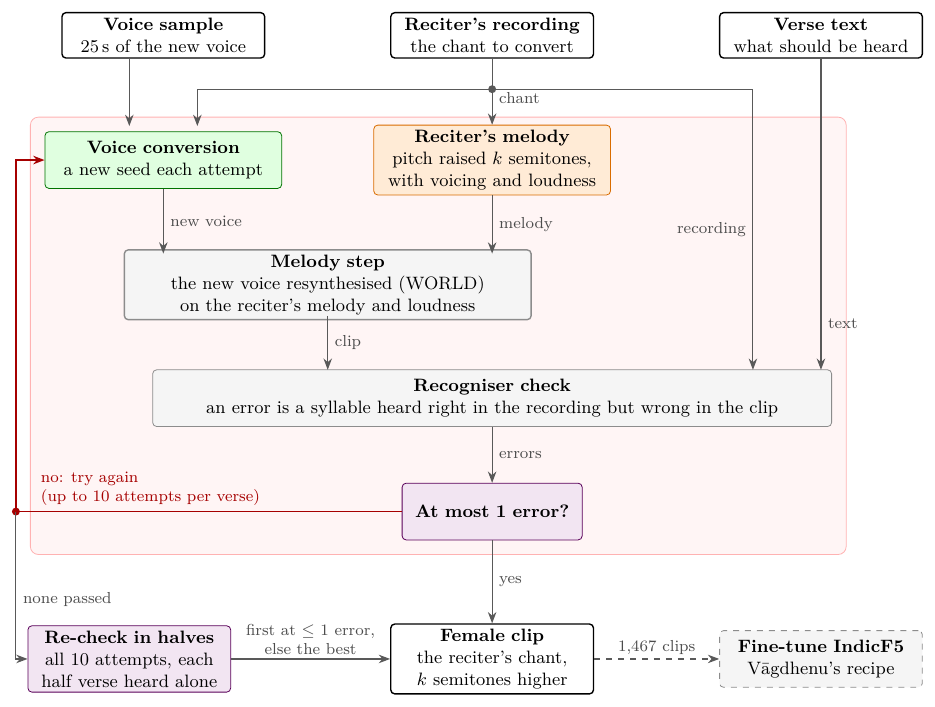
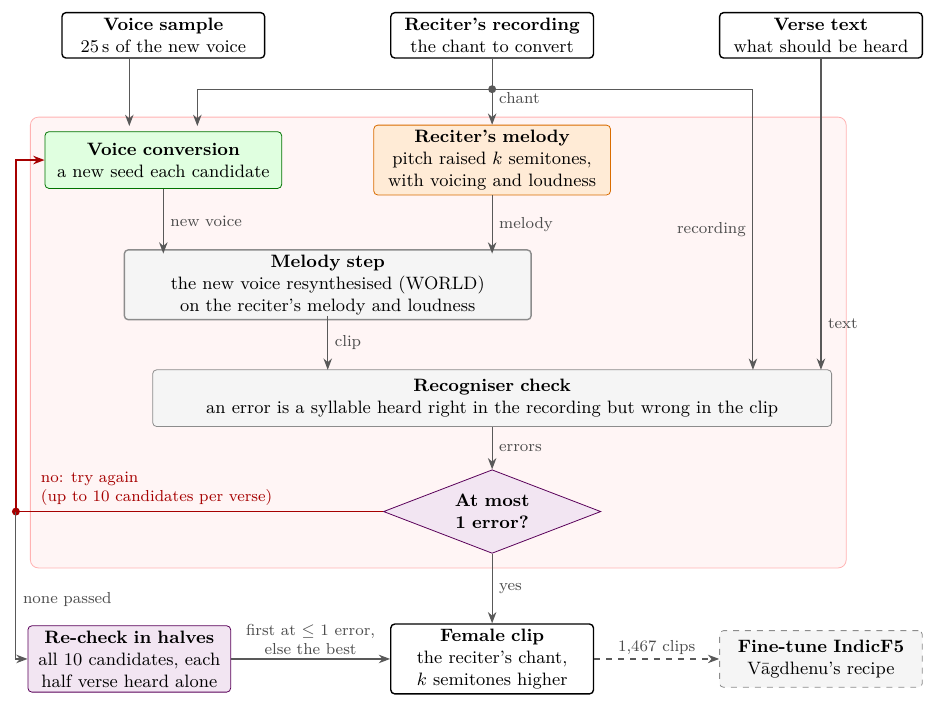
Before and after one commit to ram-g-athreya/nandini, a LaTeX figure (docs/dataset_pipeline.tex): the whole page. Compiled offline with pdfLaTeX.

Commit message:
Diagram: decision as a diamond; README and diagram say "candidate"
Output files and columns keep the name "attempts"; the README notes this.

Co-Authored-By: Claude Opus 5.5 <noreply@anthropic.com>

```diff
--- a/docs/dataset_pipeline.tex
+++ b/docs/dataset_pipeline.tex
@@ -7,7 +7,7 @@
 \usepackage{amsmath}
 \usepackage{xcolor}
 \usepackage{tikz}
-\usetikzlibrary{positioning,arrows.meta,calc,fit,backgrounds,shadows}
+\usetikzlibrary{positioning,arrows.meta,calc,fit,backgrounds,shadows,shapes.geometric}
 \begin{document}
 \begin{tikzpicture}[
   font=\footnotesize,
@@ -29,20 +29,20 @@
 \node[input] (rec)   at (58,0)  {\textbf{Reciter's recording}\\the chant to convert};
 \node[input] (text)  at (116,0) {\textbf{Verse text}\\what should be heard};
 
-% One attempt: conversion, melody step, recogniser, decision
-\node[conv, text width=40mm] (vc)     at (0,-22)  {\textbf{Voice conversion}\\a new seed each attempt};
+% One candidate: conversion, melody step, recogniser, decision
+\node[conv, text width=40mm] (vc)     at (0,-22)  {\textbf{Voice conversion}\\a new seed each candidate};
 \node[his, text width=40mm]  (world)  at (58,-22) {\textbf{Reciter's melody}\\pitch raised $k$ semitones,\\with voicing and loudness};
 \node[box, line width=0.7pt, text width=70mm] (melody) at (29,-44)
   {\textbf{Melody step}\\the new voice resynthesised (WORLD) on the reciter's melody and loudness};
 \node[box, text width=118mm] (asr) at (58,-64)
   {\textbf{Recogniser check}\\an error is a syllable heard right in the recording but wrong in the clip};
-\node[keep, text width=30mm] (decide) at (58,-84) {\textbf{At most 1 error?}};
+\node[keep, shape=diamond, aspect=2.6, text width=20mm, minimum height=0pt, inner sep=1pt, rounded corners=0pt] (decide) at (58,-84) {\textbf{At most 1 error?}};
 
 \begin{scope}[on background layer]
   \node[loopbg, fit=(vc)(melody)(asr)(decide), inner xsep=2.5mm, inner ysep=2.5mm] (loop) {};
 \end{scope}
 
-% Inputs into the attempt
+% Inputs into the candidate
 \draw[flow] (voice.south -| -6,0) -- (-6,-16);
 \draw[flow] (rec) -- node[side, pos=0.6]{chant} (world);
 \draw[flow] (58,-9.5) -| (6,-16);
@@ -57,10 +57,10 @@
 
 % Retry: next seed
 \draw[loopflow] (decide.west) -- (-26,-84) |- (vc.west);
-\node[lab, anchor=south west, text=red!65!black] at (-22,-83.3) {no: try again\\(up to 10 attempts per verse)};
+\node[lab, anchor=south west, text=red!65!black] at (-22,-83.3) {no: try again\\(up to 10 candidates per verse)};
 
-% Out of the attempts
-\node[keep, text width=34mm] (halves) at (-6,-110) {\textbf{Re-check in halves}\\all 10 attempts, each half verse heard alone};
+% Out of the candidates
+\node[keep, text width=34mm] (halves) at (-6,-110) {\textbf{Re-check in halves}\\all 10 candidates, each half verse heard alone};
 \node[input, minimum height=10mm] (clip) at (58,-110) {\textbf{Female clip}\\the reciter's chant, $k$ semitones higher};
 \node[box, dashed] (model) at (116,-110) {\textbf{Fine-tune IndicF5}\\Vāgdhenu's recipe};
 
```
Also changed, not shown: README.md, docs/dataset_pipeline.png.
